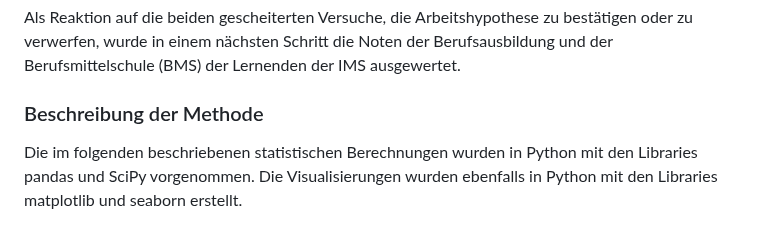
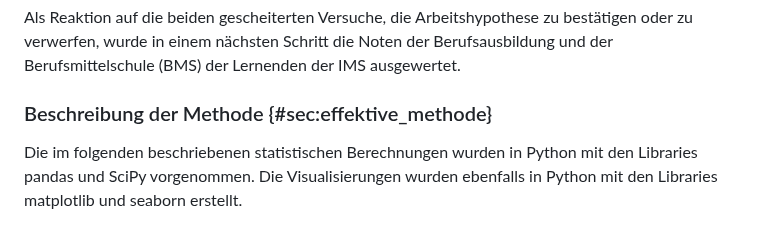
Before and after one commit to Jacques-Mock-Schindler/impactofct, a Markdown page: docs/sections/kern.md, the part around the change. Rendered like a GitHub page.

Commit message:
Füge Querverweis zur Hauptmethode ein

```diff
--- a/docs/sections/kern.md
+++ b/docs/sections/kern.md
@@ -5,7 +5,7 @@ zu bestätigen oder zu verwerfen, wurde in einem nächsten Schritt die
 Noten der Berufsausbildung und der Berufsmittelschule (BMS) der
 Lernenden der IMS ausgewertet.
 
-### Beschreibung der Methode
+### Beschreibung der Methode {#sec:effektive_methode}
 
 Die im folgenden beschriebenen statistischen Berechnungen wurden in
 Python mit den Libraries pandas und SciPy vorgenommen. Die
```
